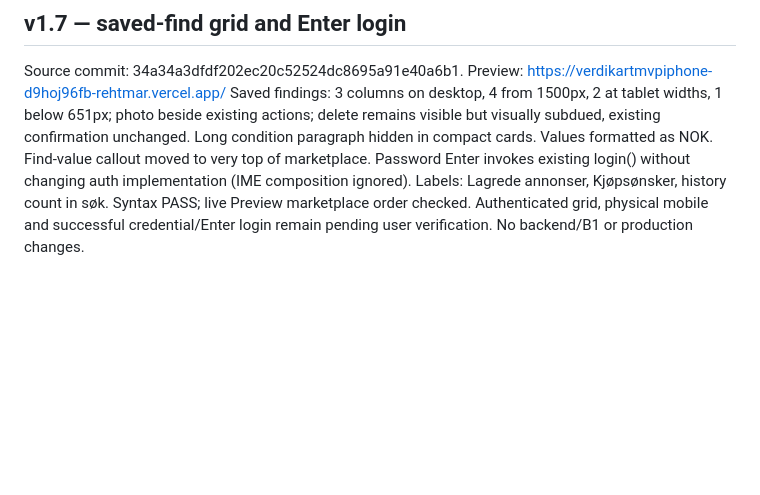
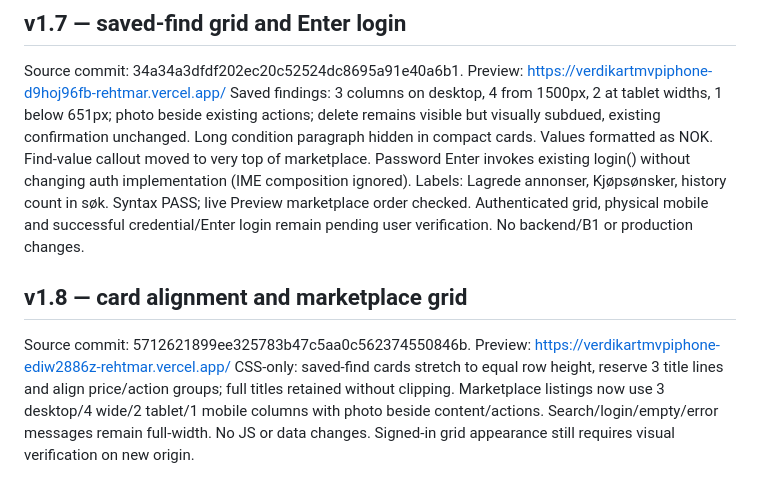
Before and after one commit to 6s6kp5hykv-cpu/Verdikart, a Markdown page: README-LAYOUT-UX.md, the part around the change. Rendered like a GitHub page; blank space fills up the shorter version.

Commit message:
Document layout v1.8 card changes

```diff
--- a/README-LAYOUT-UX.md
+++ b/README-LAYOUT-UX.md
@@ -58,3 +58,8 @@ User-facing Min samling/Samling renamed Mine funn; result save action renamed La
 Source commit: 34a34a3dfdf202ec20c52524dc8695a91e40a6b1.
 Preview: https://verdikartmvpiphone-d9hoj96fb-rehtmar.vercel.app/
 Saved findings: 3 columns on desktop, 4 from 1500px, 2 at tablet widths, 1 below 651px; photo beside existing actions; delete remains visible but visually subdued, existing confirmation unchanged. Long condition paragraph hidden in compact cards. Values formatted as NOK. Find-value callout moved to very top of marketplace. Password Enter invokes existing login() without changing auth implementation (IME composition ignored). Labels: Lagrede annonser, Kjøpsønsker, history count in søk. Syntax PASS; live Preview marketplace order checked. Authenticated grid, physical mobile and successful credential/Enter login remain pending user verification. No backend/B1 or production changes.
+
+## v1.8 — card alignment and marketplace grid
+Source commit: 5712621899ee325783b47c5aa0c562374550846b.
+Preview: https://verdikartmvpiphone-ediw2886z-rehtmar.vercel.app/
+CSS-only: saved-find cards stretch to equal row height, reserve 3 title lines and align price/action groups; full titles retained without clipping. Marketplace listings now use 3 desktop/4 wide/2 tablet/1 mobile columns with photo beside content/actions. Search/login/empty/error messages remain full-width. No JS or data changes. Signed-in grid appearance still requires visual verification on new origin.
```
